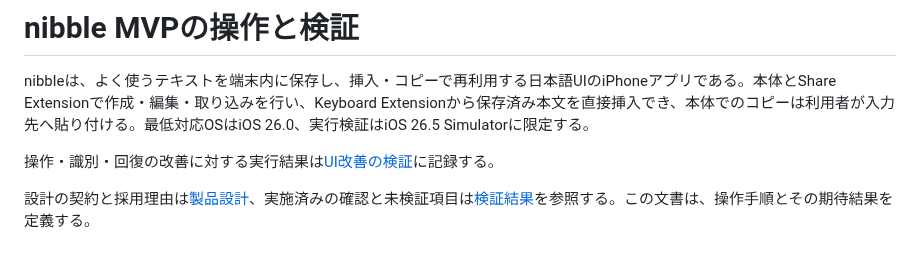
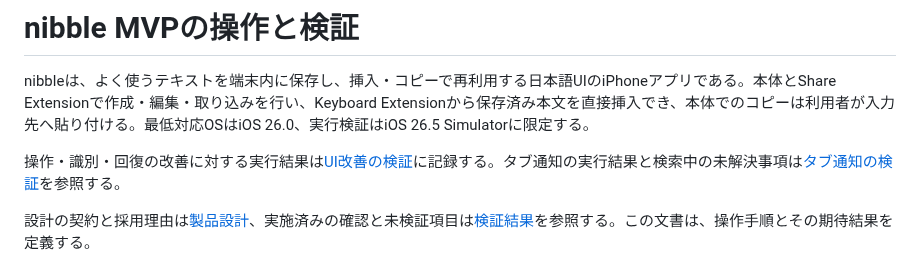
Before and after one commit to 9uiLe/nibble, a Markdown page: docs/mvp.md, the part around the change. Drawn GitHub-style.

Commit message:
docs: タブ通知の検証と検索中の未解決事項を記録

```diff
--- a/docs/mvp.md
+++ b/docs/mvp.md
@@ -2,7 +2,7 @@
 
 nibbleは、よく使うテキストを端末内に保存し、挿入・コピーで再利用する日本語UIのiPhoneアプリである。本体とShare Extensionで作成・編集・取り込みを行い、Keyboard Extensionから保存済み本文を直接挿入でき、本体でのコピーは利用者が入力先へ貼り付ける。最低対応OSはiOS 26.0、実行検証はiOS 26.5 Simulatorに限定する。
 
-操作・識別・回復の改善に対する実行結果は[UI改善の検証](ui-ux-validation.md)に記録する。
+操作・識別・回復の改善に対する実行結果は[UI改善の検証](ui-ux-validation.md)に記録する。タブ通知の実行結果と検索中の未解決事項は[タブ通知の検証](tab-accessory-validation.md)を参照する。
 
 設計の契約と採用理由は[製品設計](decisions/0002-mvp-app.md)、実施済みの確認と未検証項目は[検証結果](mvp-validation.md)を参照する。この文書は、操作手順とその期待結果を定義する。
 
```
Also changed, not shown: docs/tab-accessory-validation.md (added, +71 -0 lines).
